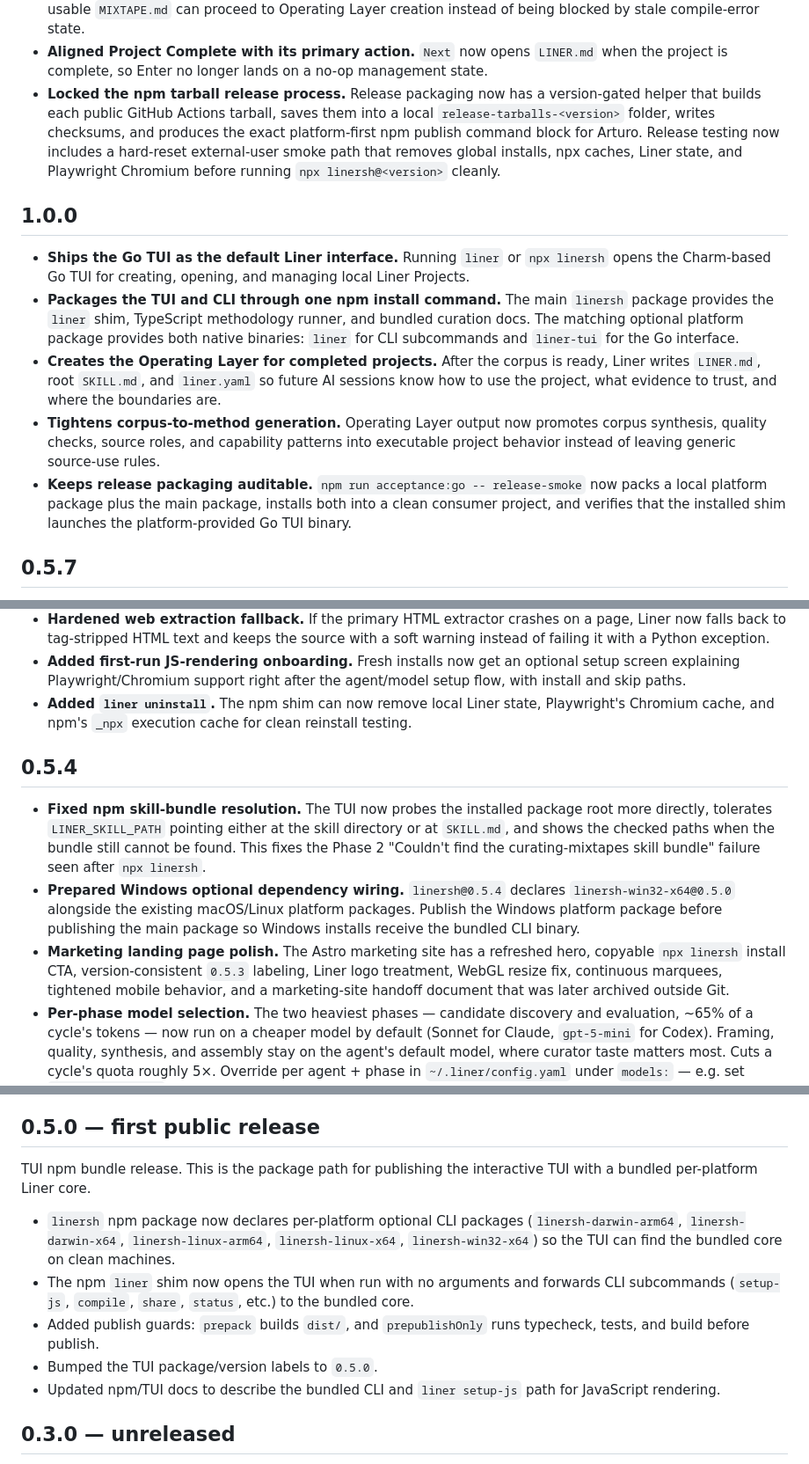
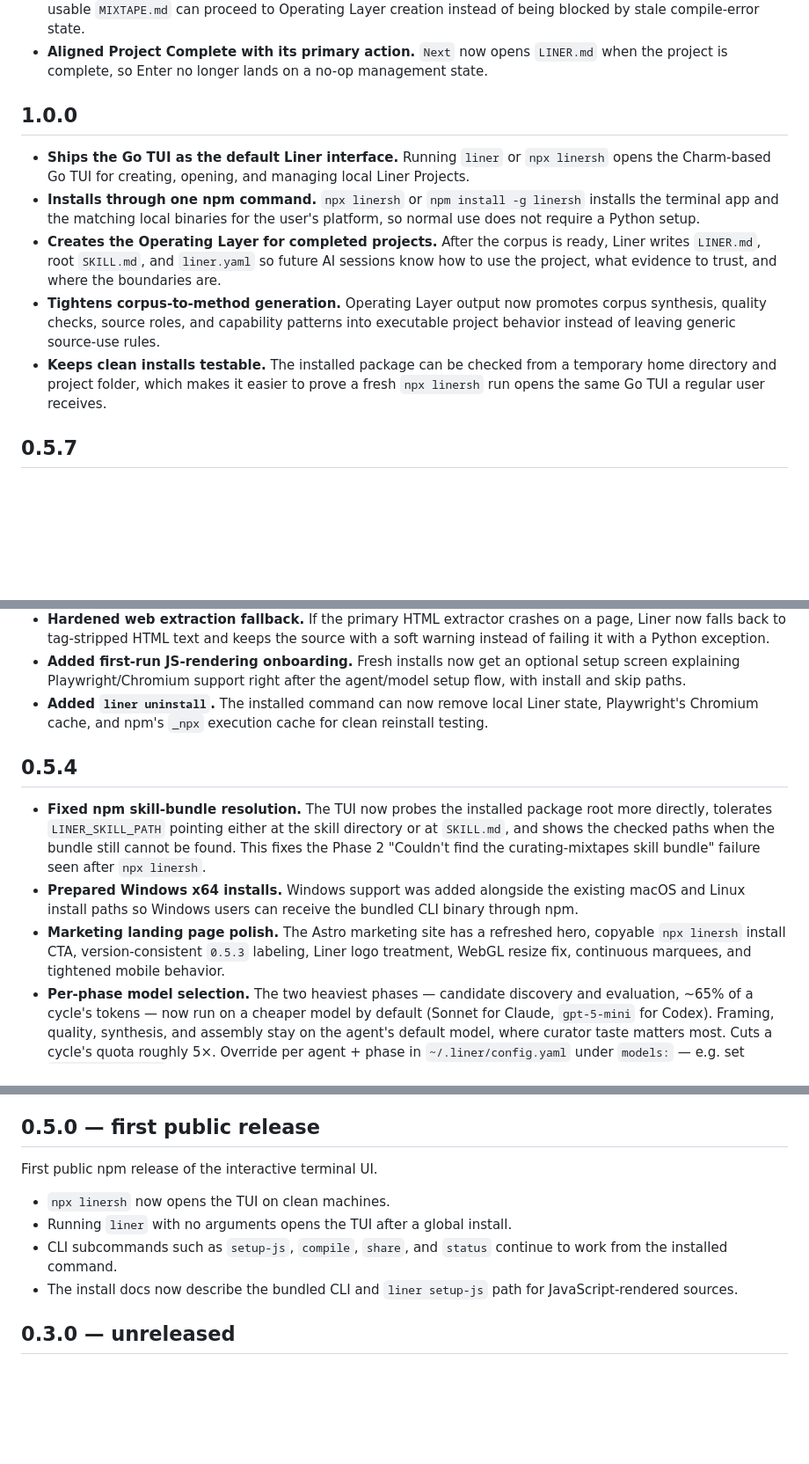
Before and after one commit to cmdux-sh/liner, a Markdown page: docs/project/CHANGELOG.md, 3 parts joined by grey strips. Shown at 88% size. GitHub-like rendering; blank space fills up the shorter version.

Commit message:
Make changelog user-facing

```diff
--- a/docs/project/CHANGELOG.md
+++ b/docs/project/CHANGELOG.md
@@ -29,24 +29,16 @@
 - **Aligned Project Complete with its primary action.** `Next` now opens
   `LINER.md` when the project is complete, so Enter no longer lands on a
   no-op management state.
-- **Locked the npm tarball release process.** Release packaging now has a
-  version-gated helper that builds each public GitHub Actions tarball, saves
-  them into a local `release-tarballs-<version>` folder, writes checksums, and
-  produces the exact platform-first npm publish command block for Arturo.
-  Release testing now includes a hard-reset external-user smoke path that
-  removes global installs, npx caches, Liner state, and Playwright Chromium
-  before running `npx linersh@<version>` cleanly.
 
 ## 1.0.0
 
 - **Ships the Go TUI as the default Liner interface.** Running `liner` or
   `npx linersh` opens the Charm-based Go TUI for creating, opening, and
   managing local Liner Projects.
-- **Packages the TUI and CLI through one npm install command.** The main
-  `linersh` package provides the `liner` shim, TypeScript methodology runner,
-  and bundled curation docs. The matching optional platform package provides
-  both native binaries: `liner` for CLI subcommands and `liner-tui` for the Go
-  interface.
+- **Installs through one npm command.** `npx linersh` or
+  `npm install -g linersh` installs the terminal app and the matching local
+  binaries for the user's platform, so normal use does not require a Python
+  setup.
 - **Creates the Operating Layer for completed projects.** After the corpus is
   ready, Liner writes `LINER.md`, root `SKILL.md`, and `liner.yaml` so future
   AI sessions know how to use the project, what evidence to trust, and where
@@ -54,10 +46,9 @@
 - **Tightens corpus-to-method generation.** Operating Layer output now promotes
   corpus synthesis, quality checks, source roles, and capability patterns into
   executable project behavior instead of leaving generic source-use rules.
-- **Keeps release packaging auditable.** `npm run acceptance:go -- release-smoke`
-  now packs a local platform package plus the main package, installs both into
-  a clean consumer project, and verifies that the installed shim launches the
-  platform-provided Go TUI binary.
+- **Keeps clean installs testable.** The installed package can be checked from
+  a temporary home directory and project folder, which makes it easier to prove
+  a fresh `npx linersh` run opens the same Go TUI a regular user receives.
 
 ## 0.5.7
 
@@ -124,9 +114,9 @@
 - **Added first-run JS-rendering onboarding.** Fresh installs now get an
   optional setup screen explaining Playwright/Chromium support right after the
   agent/model setup flow, with install and skip paths.
-- **Added `liner uninstall`.** The npm shim can now remove local Liner state,
-  Playwright's Chromium cache, and npm's `_npx` execution cache for clean
-  reinstall testing.
+- **Added `liner uninstall`.** The installed command can now remove local
+  Liner state, Playwright's Chromium cache, and npm's `_npx` execution cache
+  for clean reinstall testing.
 
 ## 0.5.4
 
@@ -135,15 +125,13 @@
   the skill directory or at `SKILL.md`, and shows the checked paths when the
   bundle still cannot be found. This fixes the Phase 2 "Couldn't find the
   curating-mixtapes skill bundle" failure seen after `npx linersh`.
-- **Prepared Windows optional dependency wiring.** `linersh@0.5.4` declares
-  `linersh-win32-x64@0.5.0` alongside the existing macOS/Linux platform
-  packages. Publish the Windows platform package before publishing the main
-  package so Windows installs receive the bundled CLI binary.
+- **Prepared Windows x64 installs.** Windows support was added alongside the
+  existing macOS and Linux install paths so Windows users can receive the
+  bundled CLI binary through npm.
 - **Marketing landing page polish.** The Astro marketing site has a refreshed
   hero, copyable `npx linersh` install CTA, version-consistent `0.5.3`
   labeling, Liner logo treatment, WebGL resize fix, continuous marquees,
-  tightened mobile behavior, and a marketing-site handoff document that was
-  later archived outside Git.
+  and tightened mobile behavior.
 - **Per-phase model selection.** The two heaviest phases — candidate discovery
   and evaluation, ~65% of a cycle's tokens — now run on a cheaper model by
   default (Sonnet for Claude, `gpt-5-mini` for Codex). Framing, quality,
@@ -242,13 +229,14 @@ First broad bug-fix + polish pass after the initial public release.
 
 ## 0.5.0 — first public release
 
-TUI npm bundle release. This is the package path for publishing the interactive TUI with a bundled per-platform Liner core.
+First public npm release of the interactive terminal UI.
 
-- `linersh` npm package now declares per-platform optional CLI packages (`linersh-darwin-arm64`, `linersh-darwin-x64`, `linersh-linux-arm64`, `linersh-linux-x64`, `linersh-win32-x64`) so the TUI can find the bundled core on clean machines.
-- The npm `liner` shim now opens the TUI when run with no arguments and forwards CLI subcommands (`setup-js`, `compile`, `share`, `status`, etc.) to the bundled core.
-- Added publish guards: `prepack` builds `dist/`, and `prepublishOnly` runs typecheck, tests, and build before publish.
-- Bumped the TUI package/version labels to `0.5.0`.
-- Updated npm/TUI docs to describe the bundled CLI and `liner setup-js` path for JavaScript rendering.
+- `npx linersh` now opens the TUI on clean machines.
+- Running `liner` with no arguments opens the TUI after a global install.
+- CLI subcommands such as `setup-js`, `compile`, `share`, and `status` continue
+  to work from the installed command.
+- The install docs now describe the bundled CLI and `liner setup-js` path for
+  JavaScript-rendered sources.
 
 ## 0.3.0 — unreleased
 
```
Also changed, not shown: other parts of docs/project/CHANGELOG.md (+6 -8 lines).
